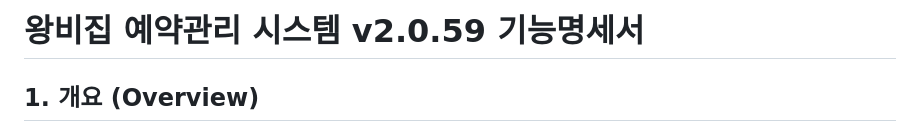
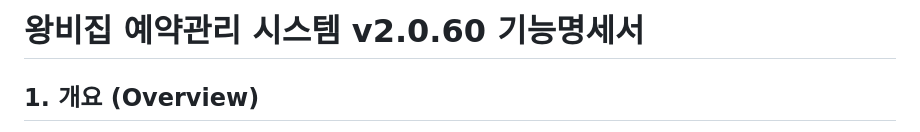
Before and after one commit to DongWon-Sehr/wangbijib-rms-admin, a Markdown page: 기능명세서.md, the part around the change. Rendered like a GitHub page.

Commit message:
release v2.0.60

```diff
--- a/기능명세서.md
+++ b/기능명세서.md
@@ -1,4 +1,4 @@
-# 왕비집 예약관리 시스템 v2.0.59 기능명세서
+# 왕비집 예약관리 시스템 v2.0.60 기능명세서
 
 ## 1. 개요 (Overview)
 
```
